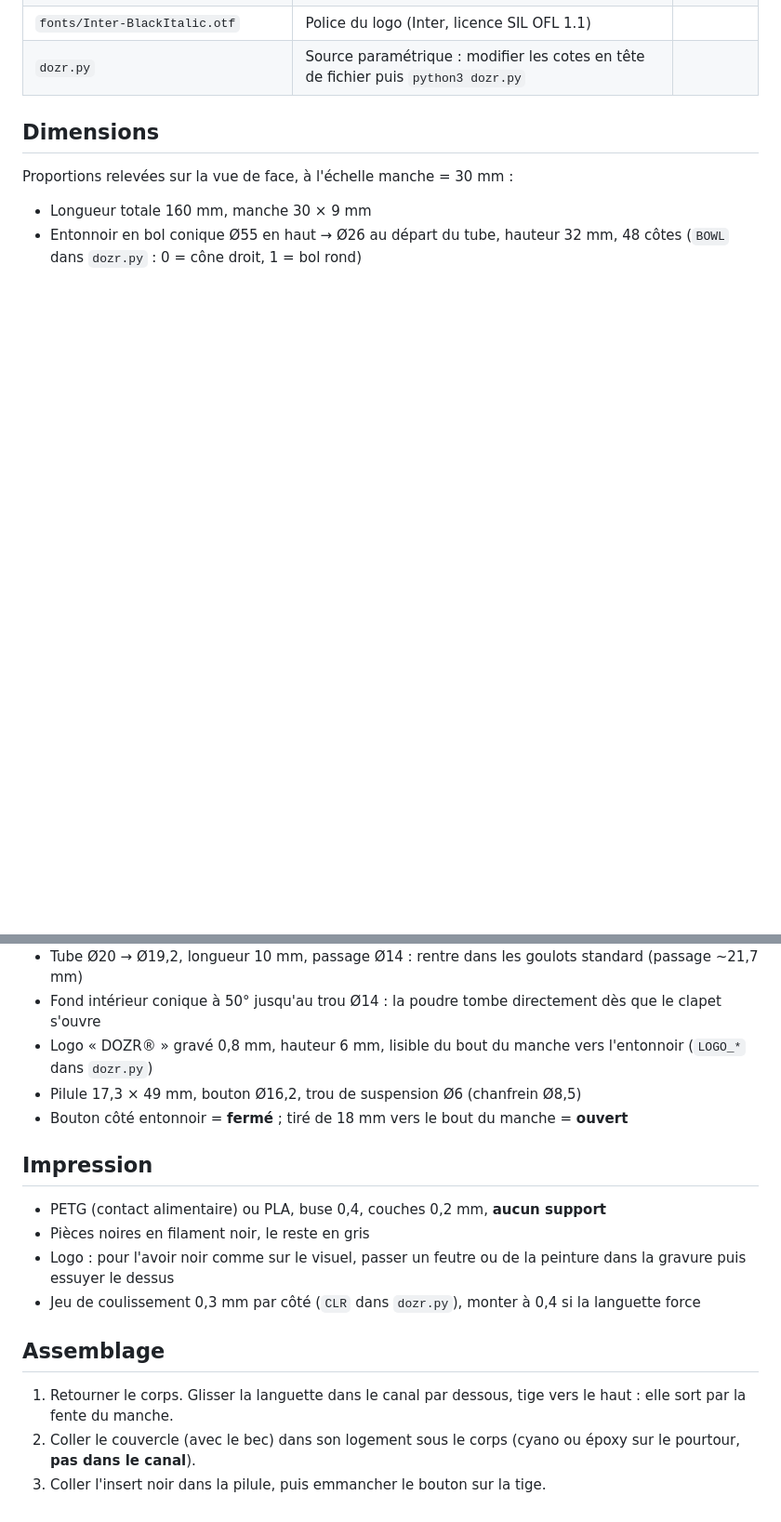
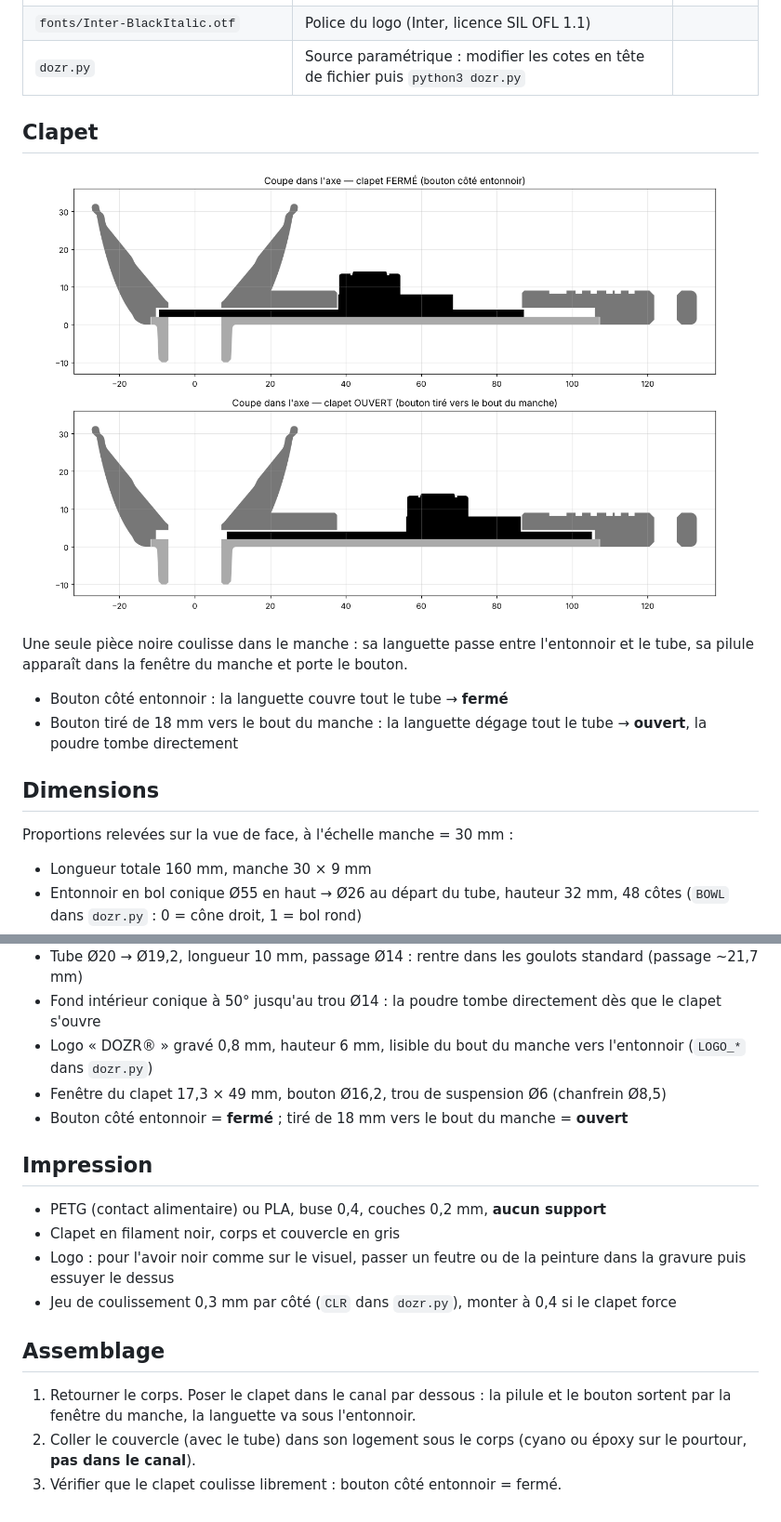
Before and after one commit to CDRKPro/CK-Pro, a Markdown page: dozr-3d/README.md, 2 parts joined by grey strips. Shown at 93% size. Drawn GitHub-style; pictures changed too: dozr-3d/coupe_clapet.png (added); blank space fills up the shorter version.

```diff
--- a/dozr-3d/README.md
+++ b/dozr-3d/README.md
@@ -22,5 +21,15 @@ L'entonnoir et le manche forment **une seule pièce** : aucun joint visible dess
 | `fonts/Inter-BlackItalic.otf` | Police du logo (Inter, licence SIL OFL 1.1) | |
 | `dozr.py` | Source paramétrique : modifier les cotes en tête de fichier puis `python3 dozr.py` | |
+
+## Clapet
+
+![coupe](coupe_clapet.png)
+
+Une seule pièce noire coulisse dans le manche : sa languette passe entre l'entonnoir et le tube,
+sa pilule apparaît dans la fenêtre du manche et porte le bouton.
+
+- Bouton côté entonnoir : la languette couvre tout le tube → **fermé**
+- Bouton tiré de 18 mm vers le bout du manche : la languette dégage tout le tube → **ouvert**, la poudre tombe directement
 
 ## Dimensions
 
@@ -31,18 +40,18 @@ Proportions relevées sur la vue de face, à l'échelle manche = 30 mm :
 - Tube Ø20 → Ø19,2, longueur 10 mm, passage Ø14 : rentre dans les goulots standard (passage ~21,7 mm)
 - Fond intérieur conique à 50° jusqu'au trou Ø14 : la poudre tombe directement dès que le clapet s'ouvre
 - Logo « DOZR® » gravé 0,8 mm, hauteur 6 mm, lisible du bout du manche vers l'entonnoir (`LOGO_*` dans `dozr.py`)
-- Pilule 17,3 × 49 mm, bouton Ø16,2, trou de suspension Ø6 (chanfrein Ø8,5)
+- Fenêtre du clapet 17,3 × 49 mm, bouton Ø16,2, trou de suspension Ø6 (chanfrein Ø8,5)
 - Bouton côté entonnoir = **fermé** ; tiré de 18 mm vers le bout du manche = **ouvert**
 
 ## Impression
 
 - PETG (contact alimentaire) ou PLA, buse 0,4, couches 0,2 mm, **aucun support**
-- Pièces noires en filament noir, le reste en gris
+- Clapet en filament noir, corps et couvercle en gris
 - Logo : pour l'avoir noir comme sur le visuel, passer un feutre ou de la peinture dans la gravure puis essuyer le dessus
-- Jeu de coulissement 0,3 mm par côté (`CLR` dans `dozr.py`), monter à 0,4 si la languette force
+- Jeu de coulissement 0,3 mm par côté (`CLR` dans `dozr.py`), monter à 0,4 si le clapet force
 
 ## Assemblage
 
-1. Retourner le corps. Glisser la languette dans le canal par dessous, tige vers le haut : elle sort par la fente du manche.
-2. Coller le couvercle (avec le bec) dans son logement sous le corps (cyano ou époxy sur le pourtour, **pas dans le canal**).
-3. Coller l'insert noir dans la pilule, puis emmancher le bouton sur la tige.
+1. Retourner le corps. Poser le clapet dans le canal par dessous : la pilule et le bouton sortent par la fenêtre du manche, la languette va sous l'entonnoir.
+2. Coller le couvercle (avec le tube) dans son logement sous le corps (cyano ou époxy sur le pourtour, **pas dans le canal**).
+3. Vérifier que le clapet coulisse librement : bouton côté entonnoir = fermé.
```
Also changed, not shown: other parts of dozr-3d/README.md (+3 -4 lines), dozr-3d/apercu.png, 10 other files.
